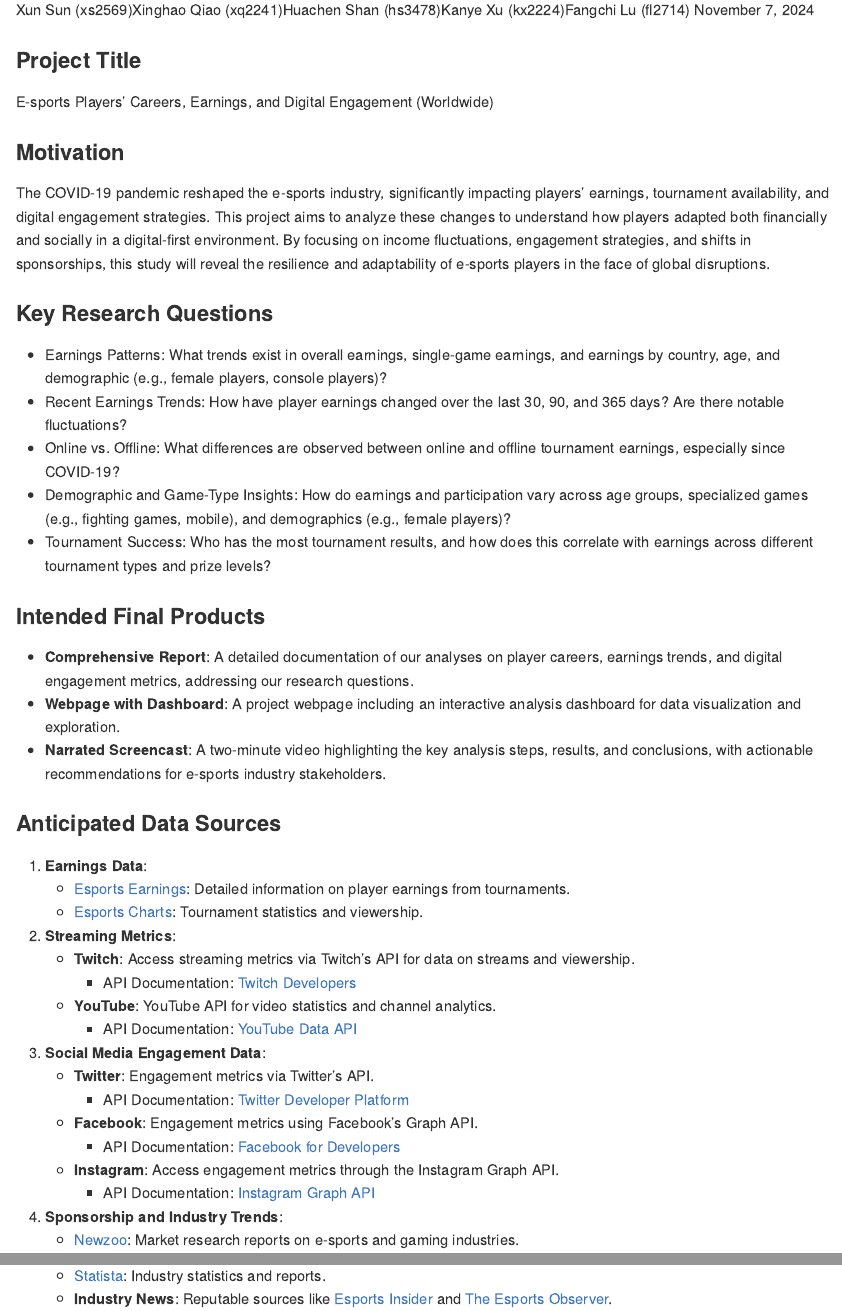
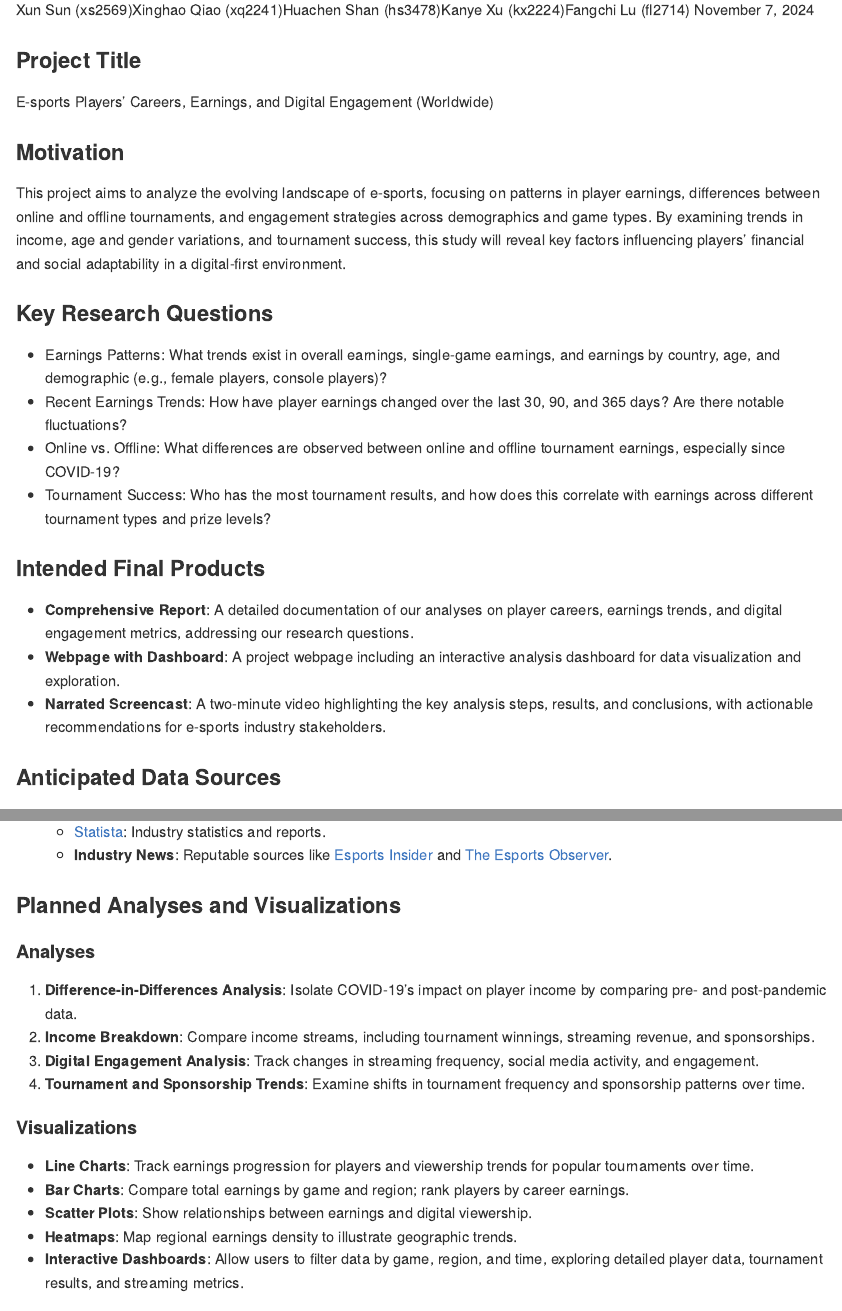
Before and after one commit to xs2569/P8105_final_Esport, an R Markdown document (Proposal.Rmd): the page in a window 1100 px wide, from 150 px down, and a second part further down, joined at a grey line. The pictures show the output file Proposal.md that the author committed with the source, drawn offline in the style of GitHub.

Commit message:
improvements of details

```diff
--- a/Proposal.Rmd
+++ b/Proposal.Rmd
@@ -14,13 +14,12 @@ output: github_document
 E-sports Players’ Careers, Earnings, and Digital Engagement (Worldwide)
 
 ### Motivation
-The COVID-19 pandemic reshaped the e-sports industry, significantly impacting players’ earnings, tournament availability, and digital engagement strategies. This project aims to analyze these changes to understand how players adapted both financially and socially in a digital-first environment. By focusing on income fluctuations, engagement strategies, and shifts in sponsorships, this study will reveal the resilience and adaptability of e-sports players in the face of global disruptions.
+This project aims to analyze the evolving landscape of e-sports, focusing on patterns in player earnings, differences between online and offline tournaments, and engagement strategies across demographics and game types. By examining trends in income, age and gender variations, and tournament success, this study will reveal key factors influencing players' financial and social adaptability in a digital-first environment.
 
 ### Key Research Questions
 - Earnings Patterns: What trends exist in overall earnings, single-game earnings, and earnings by country, age, and demographic (e.g., female players, console players)?
 - Recent Earnings Trends: How have player earnings changed over the last 30, 90, and 365 days? Are there notable fluctuations?
 - Online vs. Offline: What differences are observed between online and offline tournament earnings, especially since COVID-19?
-- Demographic and Game-Type Insights: How do earnings and participation vary across age groups, specialized games (e.g., fighting games, mobile), and demographics (e.g., female players)?
 - Tournament Success: Who has the most tournament results, and how does this correlate with earnings across different tournament types and prize levels?
 
 ### Intended Final Products
@@ -32,22 +31,7 @@ The COVID-19 pandemic reshaped the e-sports industry, significantly impacting pl
 1. **Earnings Data**:
    - [Esports Earnings](https://www.esportsearnings.com/): Detailed information on player earnings from tournaments.
    - [Esports Charts](https://escharts.com/): Tournament statistics and viewership.
-
-2. **Streaming Metrics**:
-   - **Twitch**: Access streaming metrics via Twitch’s API for data on streams and viewership.
-     - API Documentation: [Twitch Developers](https://dev.twitch.tv/docs/api/)
-   - **YouTube**: YouTube API for video statistics and channel analytics.
-     - API Documentation: [YouTube Data API](https://developers.google.com/youtube/v3)
-
-3. **Social Media Engagement Data**:
-   - **Twitter**: Engagement metrics via Twitter’s API.
-     - API Documentation: [Twitter Developer Platform](https://developer.twitter.com/en/docs)
-   - **Facebook**: Engagement metrics using Facebook’s Graph API.
-     - API Documentation: [Facebook for Developers](https://developers.facebook.com/docs/graph-api/)
-   - **Instagram**: Access engagement metrics through the Instagram Graph API.
-     - API Documentation: [Instagram Graph API](https://developers.facebook.com/docs/instagram-api)
-
-4. **Sponsorship and Industry Trends**:
+2. **Sponsorship and Industry Trends**:
    - [Newzoo](https://newzoo.com/): Market research reports on e-sports and gaming industries.
    - [Statista](https://www.statista.com/): Industry statistics and reports.
    - **Industry News**: Reputable sources like [Esports Insider](https://esportsinsider.com/) and [The Esports Observer](https://esportsobserver.com/).
```
Also changed, not shown: Proposal.md.
